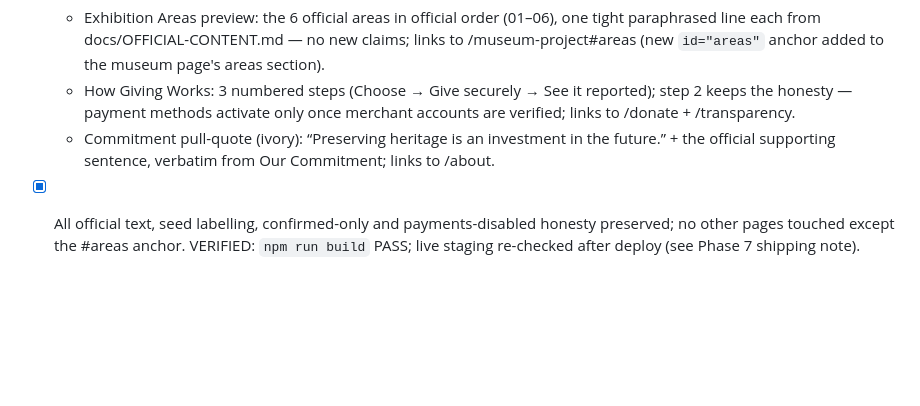
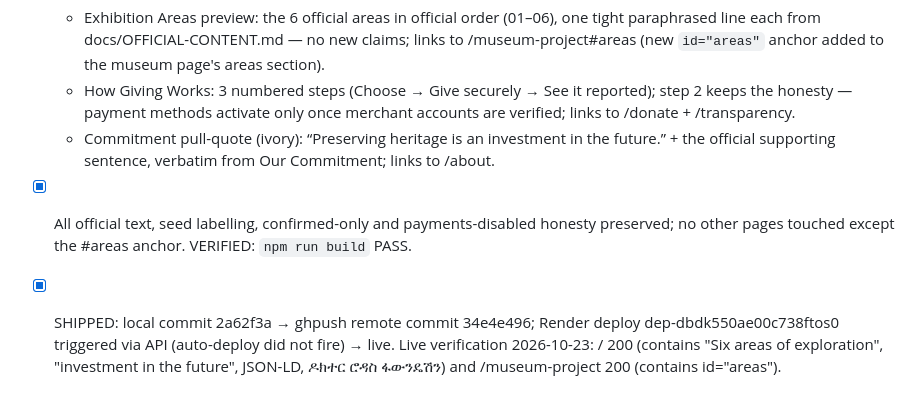
Before and after one commit to kyuti675rtdg/dr-rodas-foundation, a Markdown page: task.md, the part around the change. Rendered like a GitHub page; blank space fills up the shorter version.

Commit message:
Deploy HMS Enterprise to Render

```diff
--- a/task.md
+++ b/task.md
@@ -85,4 +85,5 @@
   - Exhibition Areas preview: the 6 official areas in official order (01–06), one tight paraphrased line each from docs/OFFICIAL-CONTENT.md — no new claims; links to /museum-project#areas (new `id="areas"` anchor added to the museum page's areas section).
   - How Giving Works: 3 numbered steps (Choose → Give securely → See it reported); step 2 keeps the honesty — payment methods activate only once merchant accounts are verified; links to /donate + /transparency.
   - Commitment pull-quote (ivory): “Preserving heritage is an investment in the future.” + the official supporting sentence, verbatim from Our Commitment; links to /about.
-- [x] All official text, seed labelling, confirmed-only and payments-disabled honesty preserved; no other pages touched except the #areas anchor. VERIFIED: `npm run build` PASS; live staging re-checked after deploy (see Phase 7 shipping note).
+- [x] All official text, seed labelling, confirmed-only and payments-disabled honesty preserved; no other pages touched except the #areas anchor. VERIFIED: `npm run build` PASS.
+- [x] SHIPPED: local commit 2a62f3a → ghpush remote commit 34e4e496; Render deploy dep-dbdk550ae00c738ftos0 triggered via API (auto-deploy did not fire) → live. Live verification 2026-10-23: / 200 (contains "Six areas of exploration", "investment in the future", JSON-LD, ዶክተር ሮዳስ ፋውንዴሽን) and /museum-project 200 (contains id="areas").
```
